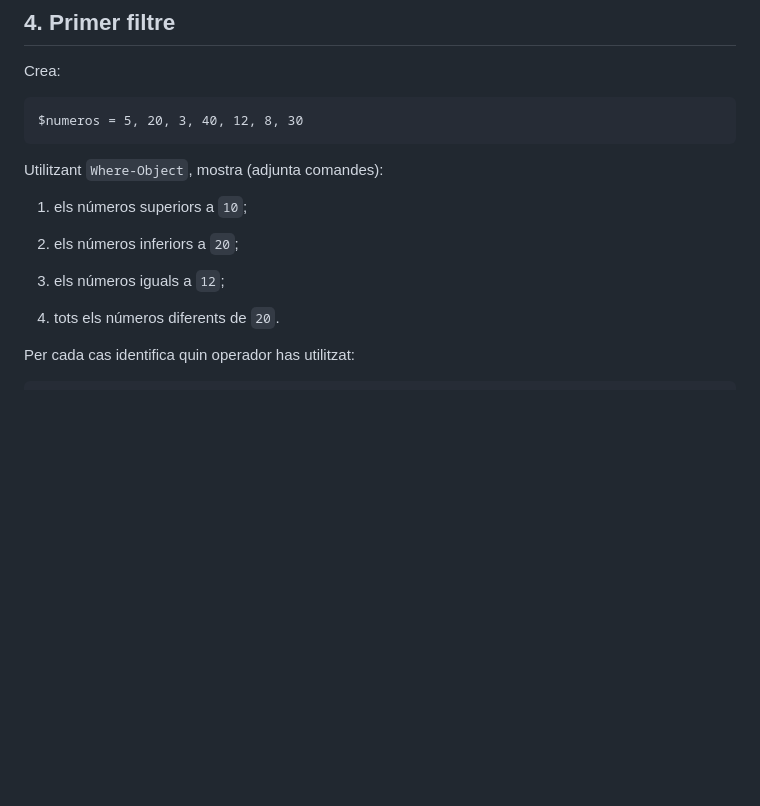
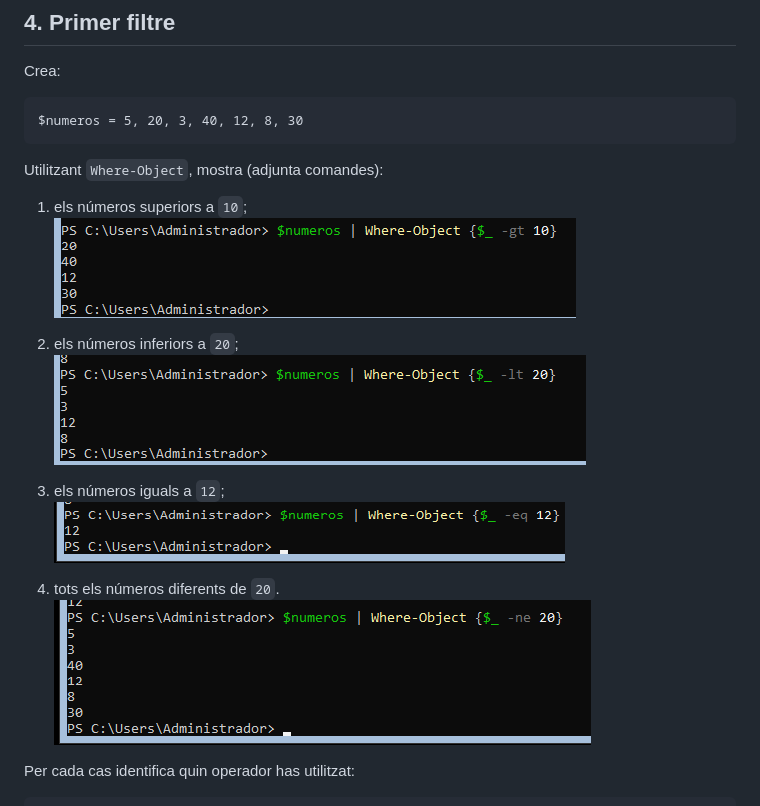
Before and after one commit to alexandroov10/ASIX-ASO, a Markdown page: POWERSHELL/06.01 Select-Object i Where-Object.md, the part around the change. Drawn GitHub-style; pictures changed too: POWERSHELL/image-10.png (added), POWERSHELL/image-6.png (added), POWERSHELL/image-8.png (added); blank space fills up the shorter version.

Commit message:
Punt 4 fet

```diff
--- a/POWERSHELL/06.01 Select-Object i Where-Object.md
+++ b/POWERSHELL/06.01 Select-Object i Where-Object.md
@@ -104,12 +104,16 @@ $numeros = 5, 20, 3, 40, 12, 8, 30
 Utilitzant `Where-Object`, mostra (adjunta comandes):
 
 1. els números superiors a `10`;
+![alt text](image-6.png)
 
 2. els números inferiors a `20`;
+![alt text](image-8.png)
 
 3. els números iguals a `12`;
+![alt text](image-9.png)
 
 4. tots els números diferents de `20`.
+![alt text](image-10.png)
 
 Per cada cas identifica quin operador has utilitzat:
 
```
Also changed, not shown: POWERSHELL/image-7.png (added).
